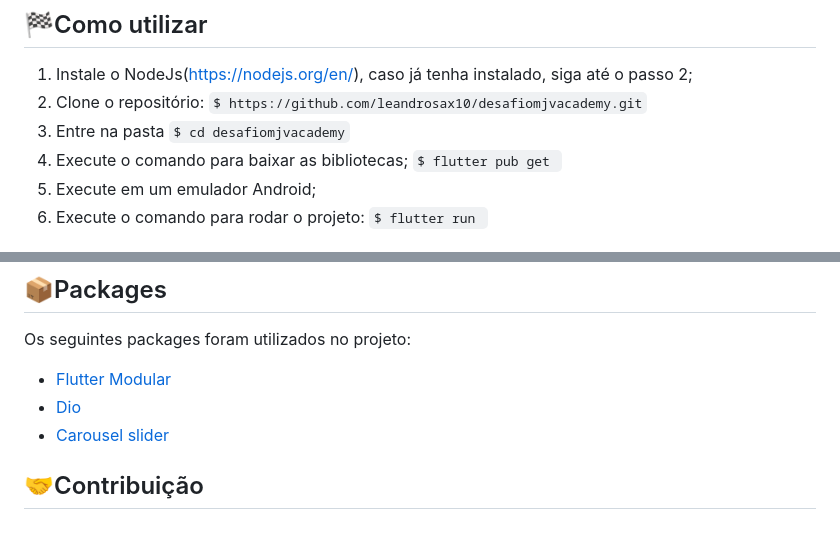
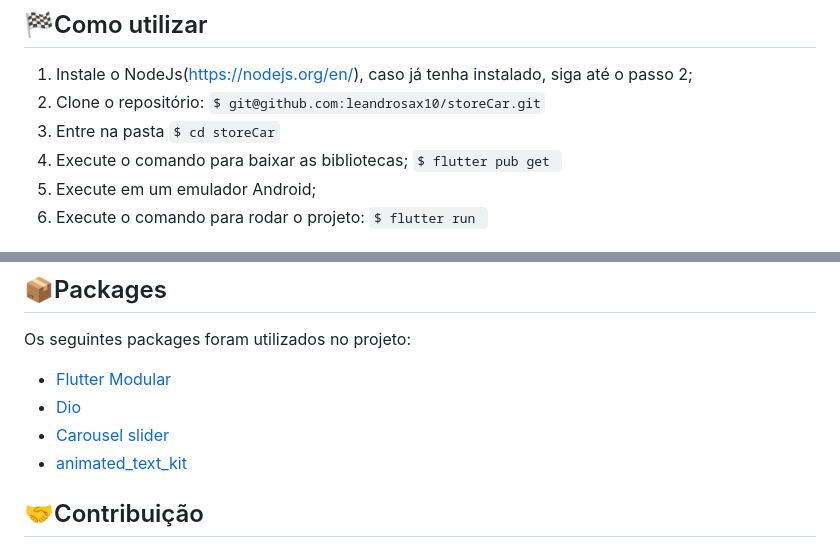
Before and after one commit to leandrosax10/desafiomjvacademy, a Markdown page: README.md, 2 parts joined by grey strips. Rendered like a GitHub page.

```diff
--- a/README.md
+++ b/README.md
@@ -45,9 +45,9 @@ Link do protótipo final(figma): https://www.figma.com/file/BkowmxqJK9L6CymKgVYd
 
 1. Instale o NodeJs(https://nodejs.org/en/), caso já tenha instalado, siga até o passo 2;
 2. Clone o repositório:
-   `$ https://github.com/leandrosax10/desafiomjvacademy.git`
+   `$ git@github.com:leandrosax10/storeCar.git`
 3.  Entre na pasta
- `$ cd desafiomjvacademy`
+ `$ cd storeCar`
 4. Execute o comando para baixar as bibliotecas;
    `$ flutter pub get `
 5. Execute em um emulador Android;
@@ -70,6 +70,7 @@ Os seguintes packages foram utilizados no projeto:
 - [Flutter Modular](https://pub.dev/packages?q=flutter_modular)
 - [Dio](https://pub.dev/packages/dio)
 - [Carousel slider](https://pub.dev/packages/carousel_slider)
+- [animated_text_kit](https://pub.dev/packages/animated_text_kit)
 
 ## 🤝Contribuição
 
```
